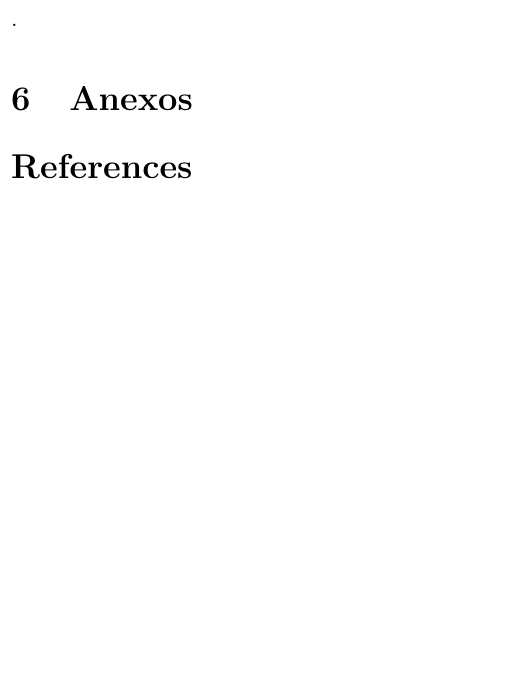
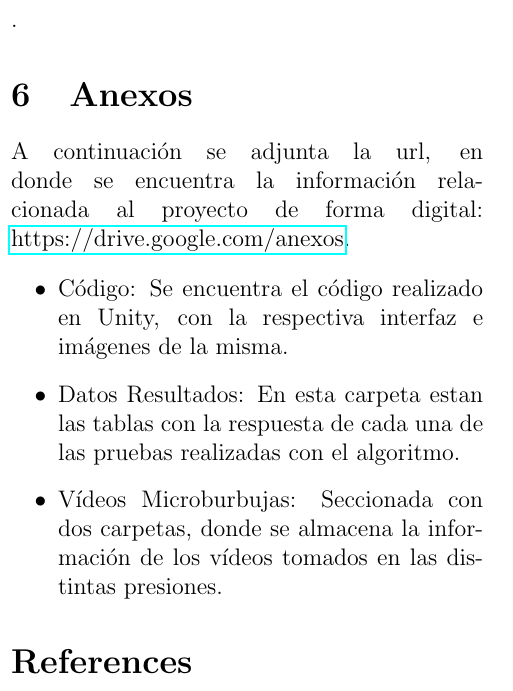
Before and after one commit to MGabrielaGuerrero/articuloTDG, a LaTeX document (articulo.tex): part of one column of page 13 of 15, cut so that both start at the same text, the shorter picture padded with empty space. Compiled offline with pdfLaTeX.

Commit message:
agregar anexos

```diff
--- a/articulo.tex
+++ b/articulo.tex
@@ -9,6 +9,10 @@
 \usepackage{booktabs}
 \usepackage{multirow}
 \usepackage{array}
+\usepackage{hyperref}
+
+
+\urlstyle{same}
 
 \usepackage[left=2cm,right=2cm,top=2cm,bottom=2cm]{geometry}
 
@@ -474,6 +478,18 @@ Para el caso de la pregunta abierta, fue tipo sugerencias, mejoras o quejas que
 
 \section{Anexos}
 
+A continuación se adjunta la url, en donde se encuentra la información relacionada al proyecto de forma digital: \href{https://drive.google.com/drive/folders/1hJ9imBQWQzY1E9KuaZIGZMbAZRW3Hgjz?usp=share_link}{https://drive.google.com/anexos}.
+
+\begin{itemize}
+\item Código: Se encuentra el código realizado en Unity, con la respectiva interfaz e imágenes de la misma.
+
+\item Datos Resultados: En esta carpeta estan las tablas con la respuesta de cada una de las pruebas realizadas con el algoritmo.
+
+\item Vídeos Microburbujas: Seccionada con dos carpetas, donde se almacena la información de los vídeos tomados en las distintas presiones.
+
+
+\end{itemize}
+
 \bibliographystyle{IEEEtran}
 \bibliography{Ref}
 
```
Also changed, not shown: articulo.pdf, 4 other files.
